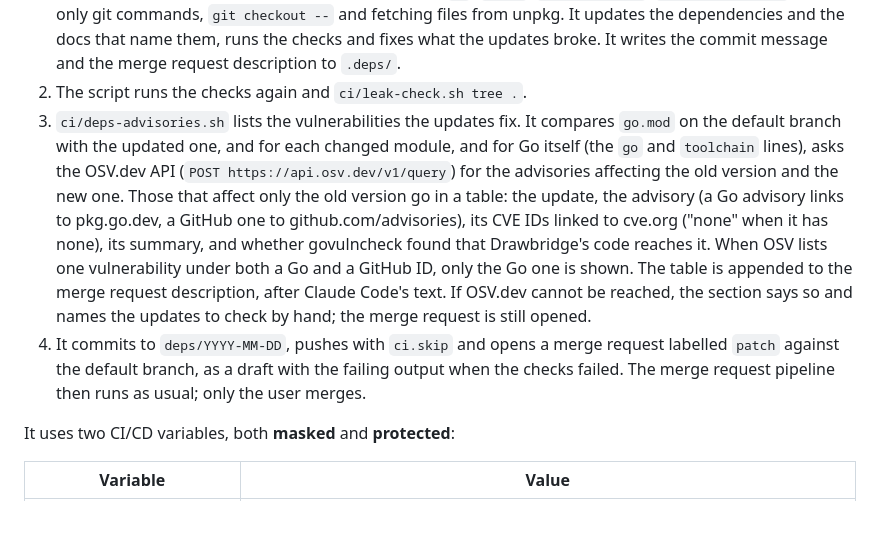
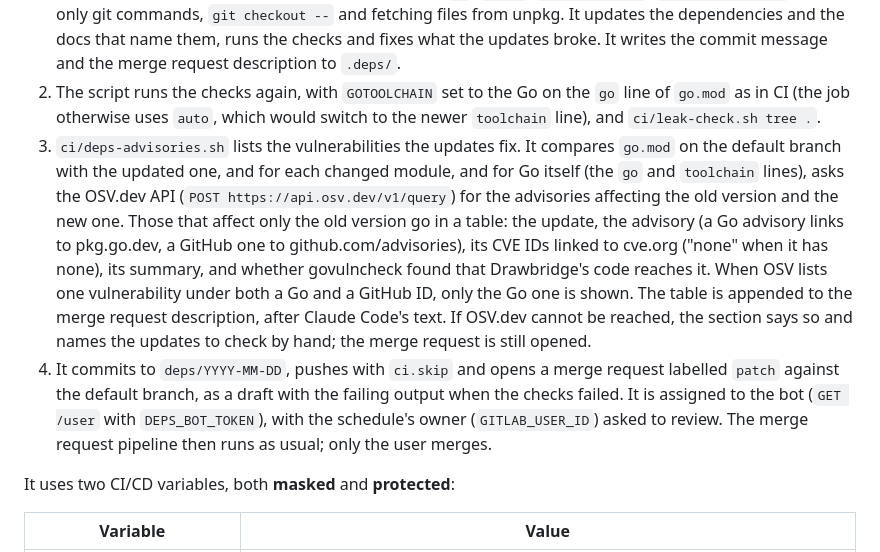
Before and after one commit to zjcochran/wan-drawbridge, a Markdown page: docs/technical/testing-and-ci.md, the part around the change. Rendered like a GitHub page; blank space fills up the shorter version.

Commit message:
Run the deps bot's checks with the Go on the go line, and assign its merge requests.
Co-Authored-By: Claude Opus 5.5 <noreply@anthropic.com>

```diff
--- a/docs/technical/testing-and-ci.md
+++ b/docs/technical/testing-and-ci.md
@@ -166,7 +166,9 @@ earlier check (a `deps/` branch) is still open. Otherwise:
    --` and fetching files from unpkg. It updates the dependencies and the docs
    that name them, runs the checks and fixes what the updates broke. It writes
    the commit message and the merge request description to `.deps/`.
-2. The script runs the checks again and `ci/leak-check.sh tree .`.
+2. The script runs the checks again, with `GOTOOLCHAIN` set to the Go on
+   the `go` line of `go.mod` as in CI (the job otherwise uses `auto`, which
+   would switch to the newer `toolchain` line), and `ci/leak-check.sh tree .`.
 3. `ci/deps-advisories.sh` lists the vulnerabilities the updates fix. It
    compares `go.mod` on the default branch with the updated one, and for
    each changed module, and for Go itself (the `go` and `toolchain` lines),
@@ -182,7 +184,9 @@ earlier check (a `deps/` branch) is still open. Otherwise:
    and names the updates to check by hand; the merge request is still opened.
 4. It commits to `deps/YYYY-MM-DD`, pushes with `ci.skip` and opens a merge
    request labelled `patch` against the default branch, as a draft with the
-   failing output when the checks failed. The merge request pipeline then
+   failing output when the checks failed. It is assigned to the bot
+   (`GET /user` with `DEPS_BOT_TOKEN`), with the schedule's owner
+   (`GITLAB_USER_ID`) asked to review. The merge request pipeline then
    runs as usual; only the user merges.
 
 It uses two CI/CD variables, both **masked** and **protected**:
```
